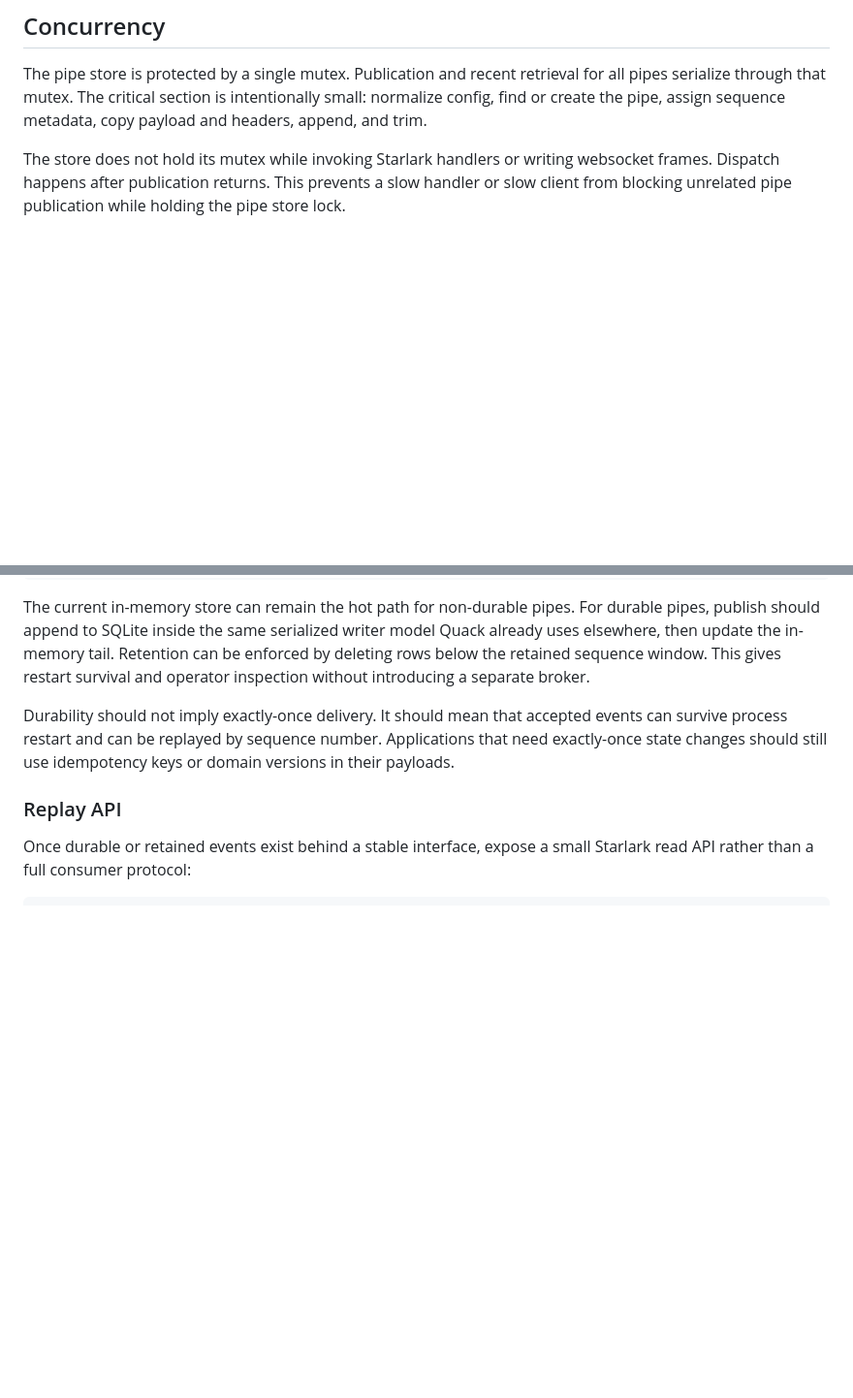
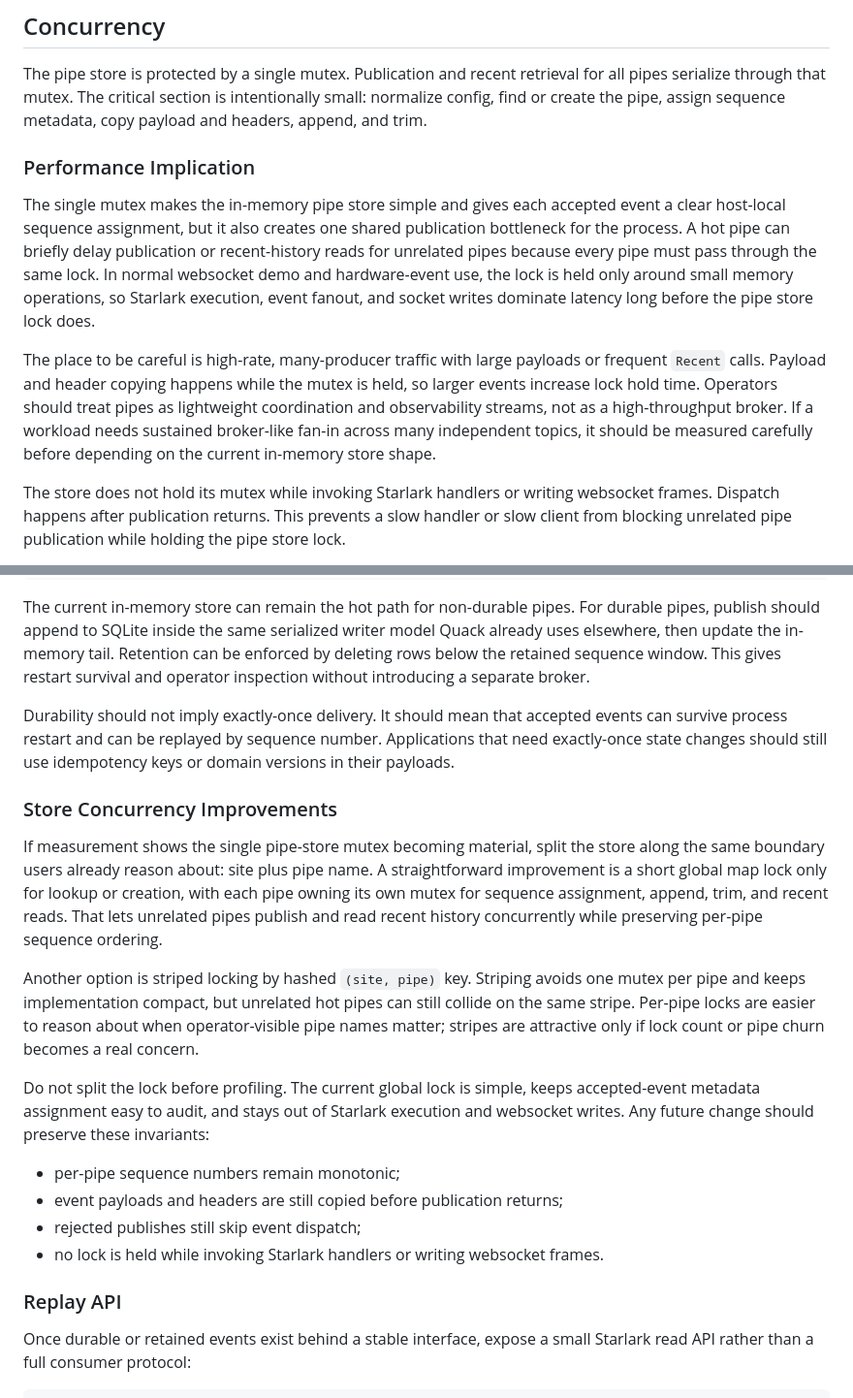
Before and after one commit to nwswanson/quack, a Markdown page: docs/pipes.md, 2 parts joined by grey strips. Shown at 97% size. Drawn GitHub-style; blank space fills up the shorter version.

Commit message:
document pipe store mutex performance

```diff
--- a/docs/pipes.md
+++ b/docs/pipes.md
@@ -297,6 +297,24 @@ The pipe store is protected by a single mutex. Publication and recent retrieval
 for all pipes serialize through that mutex. The critical section is intentionally
 small: normalize config, find or create the pipe, assign sequence metadata,
 copy payload and headers, append, and trim.
+
+### Performance Implication
+
+The single mutex makes the in-memory pipe store simple and gives each accepted
+event a clear host-local sequence assignment, but it also creates one shared
+publication bottleneck for the process. A hot pipe can briefly delay publication
+or recent-history reads for unrelated pipes because every pipe must pass through
+the same lock. In normal websocket demo and hardware-event use, the lock is held
+only around small memory operations, so Starlark execution, event fanout, and
+socket writes dominate latency long before the pipe store lock does.
+
+The place to be careful is high-rate, many-producer traffic with large payloads
+or frequent `Recent` calls. Payload and header copying happens while the mutex
+is held, so larger events increase lock hold time. Operators should treat pipes
+as lightweight coordination and observability streams, not as a high-throughput
+broker. If a workload needs sustained broker-like fan-in across many independent
+topics, it should be measured carefully before depending on the current
+in-memory store shape.
 
 The store does not hold its mutex while invoking Starlark handlers or writing
 websocket frames. Dispatch happens after publication returns. This prevents a
@@ -687,6 +705,31 @@ events can survive process restart and can be replayed by sequence number.
 Applications that need exactly-once state changes should still use idempotency
 keys or domain versions in their payloads.
 
+### Store Concurrency Improvements
+
+If measurement shows the single pipe-store mutex becoming material, split the
+store along the same boundary users already reason about: site plus pipe name.
+A straightforward improvement is a short global map lock only for lookup or
+creation, with each pipe owning its own mutex for sequence assignment, append,
+trim, and recent reads. That lets unrelated pipes publish and read recent
+history concurrently while preserving per-pipe sequence ordering.
+
+Another option is striped locking by hashed `(site, pipe)` key. Striping avoids
+one mutex per pipe and keeps implementation compact, but unrelated hot pipes can
+still collide on the same stripe. Per-pipe locks are easier to reason about when
+operator-visible pipe names matter; stripes are attractive only if lock count or
+pipe churn becomes a real concern.
+
+Do not split the lock before profiling. The current global lock is simple,
+keeps accepted-event metadata assignment easy to audit, and stays out of
+Starlark execution and websocket writes. Any future change should preserve
+these invariants:
+
+- per-pipe sequence numbers remain monotonic;
+- event payloads and headers are still copied before publication returns;
+- rejected publishes still skip event dispatch;
+- no lock is held while invoking Starlark handlers or writing websocket frames.
+
 ### Replay API
 
 Once durable or retained events exist behind a stable interface, expose a small
```
